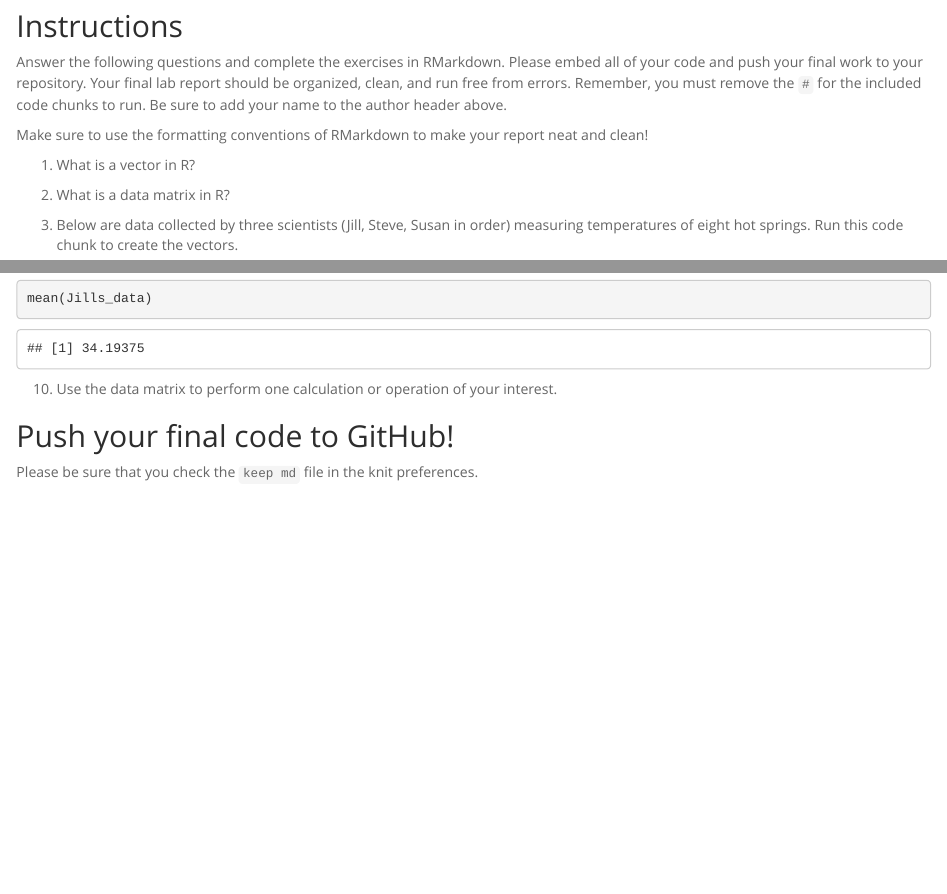
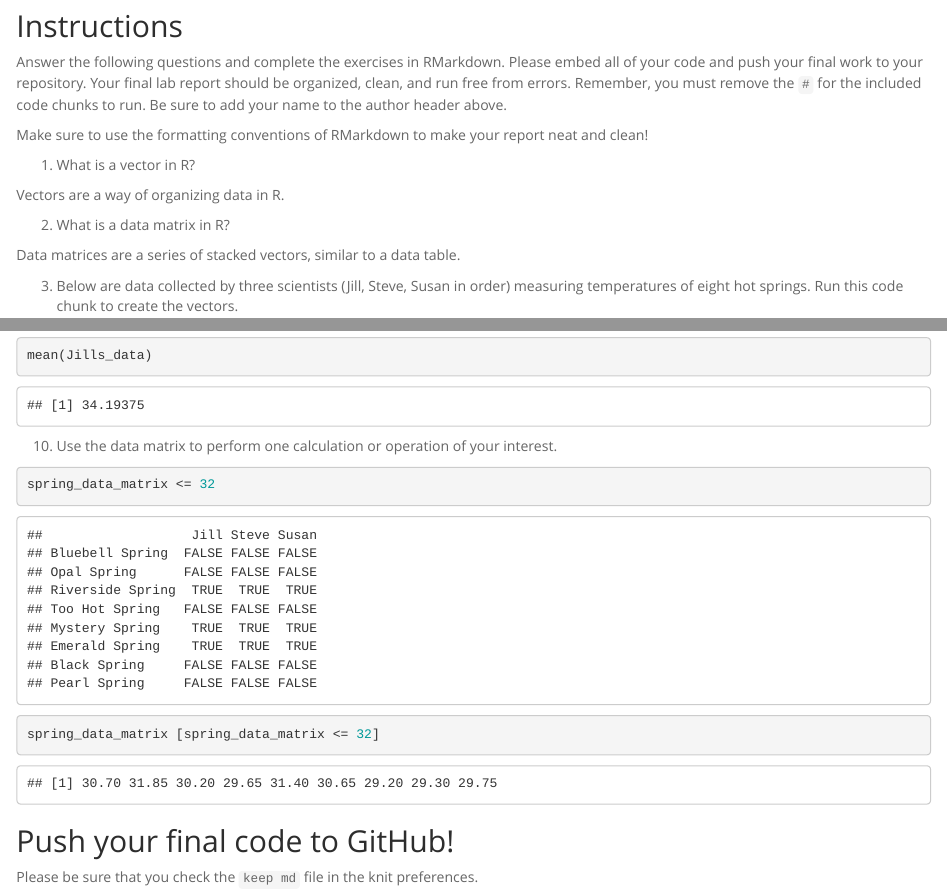
Before and after one commit to zsiddiqi27/BIS15W2022_zsiddiqi, an R Markdown document (lab2/lab2_hw.Rmd): the page in a window 1100 px wide, from 130 px down, and a second part further down, joined at a grey line. Rendered offline with R 4.5, knitr and Pandoc, with nearby package versions.

Commit message:
Lab2 hw final

````diff
--- a/lab2/lab2_hw.Rmd
+++ b/lab2/lab2_hw.Rmd
@@ -15,9 +15,14 @@ Make sure to use the formatting conventions of RMarkdown to make your report nea
 
 1. What is a vector in R?
 
+Vectors are a way of organizing data in R.
+
 2. What is a data matrix in R?
 
+Data matrices are a series of stacked vectors, similar to a data table.
+
 3. Below are data collected by three scientists (Jill, Steve, Susan in order) measuring temperatures of eight hot springs. Run this code chunk to create the vectors.
+
 ```{r}
 spring_1 <- c(36.25, 35.40, 35.30)
 spring_2 <- c(35.15, 35.35, 33.35)
@@ -103,6 +109,12 @@ mean(Jills_data)
 
 10. Use the data matrix to perform one calculation or operation of your interest.
 
+```{r}
+spring_data_matrix <= 32
+```
+```{r}
+spring_data_matrix [spring_data_matrix <= 32]
+```
 
 
 ## Push your final code to GitHub!
````
Also changed, not shown: lab2/lab2_hw.html, lab2/lab2_hw.Rmd (1 more changed lines).
